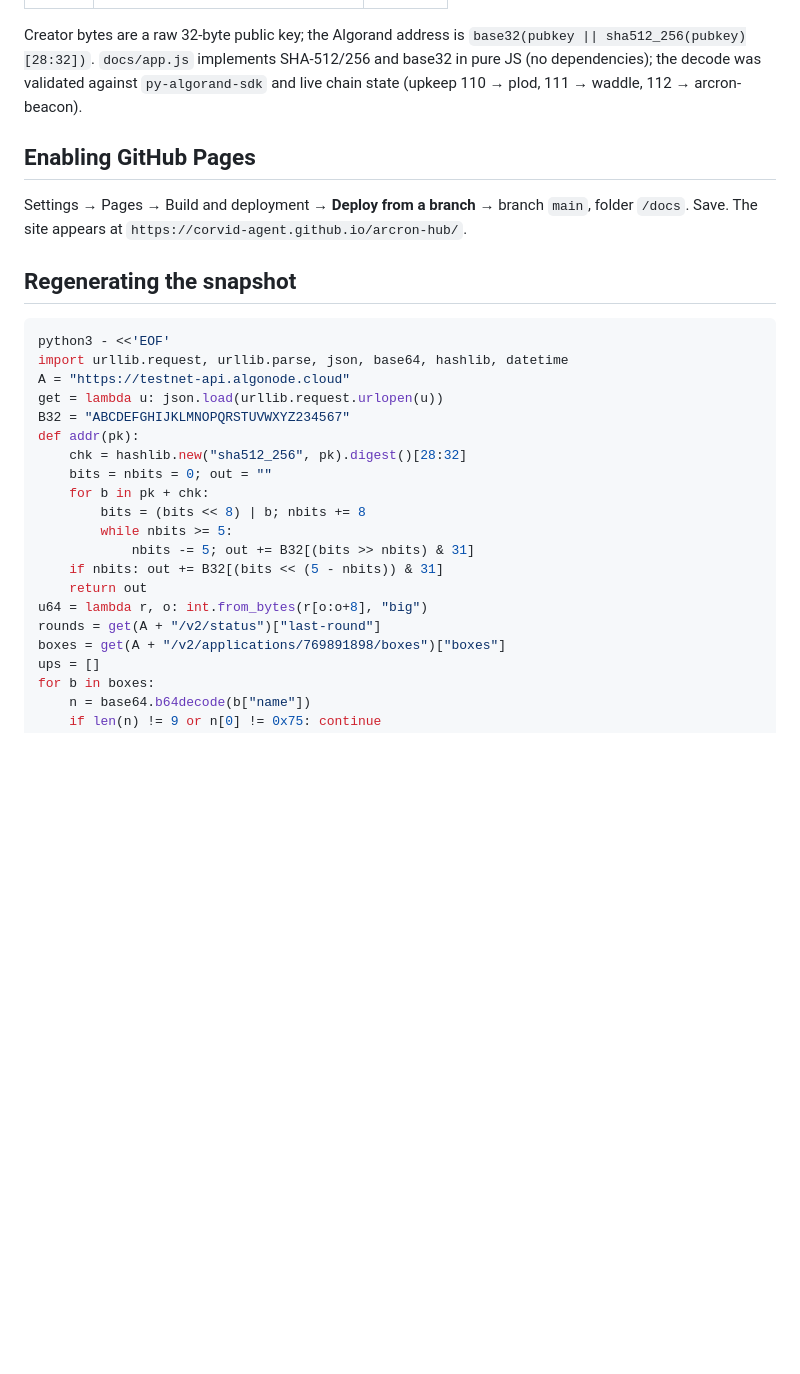
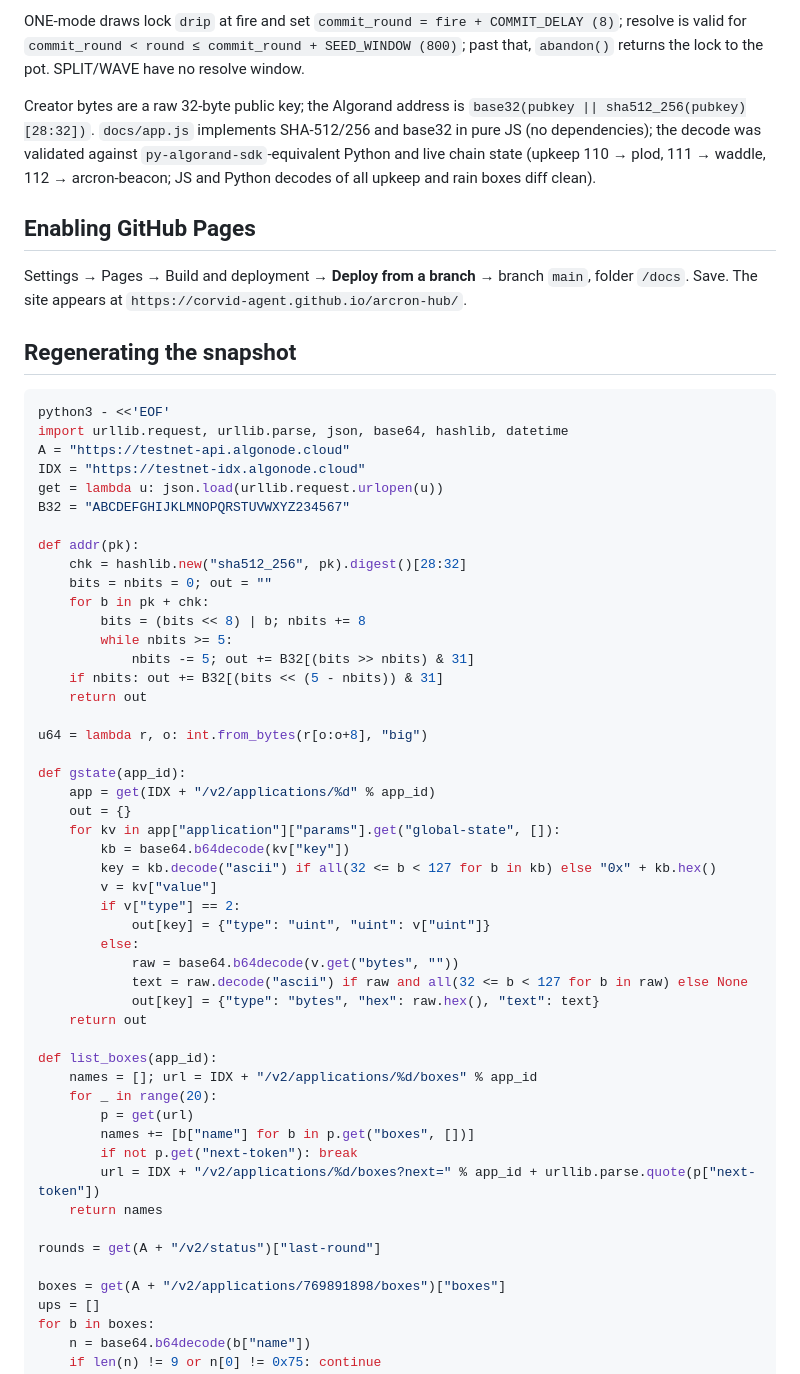
Before and after one commit to corvid-agent/arcron-hub, a Markdown page: README.md, the part around one of its changes. Rendered like a GitHub page; blank space fills up the shorter version.

```diff
--- a/README.md
+++ b/README.md
@@ -49,8 +97,14 @@ file — it works from `file://` too).
+ONE-mode draws lock `drip` at fire and set `commit_round = fire + COMMIT_DELAY (8)`;
+resolve is valid for `commit_round < round ≤ commit_round + SEED_WINDOW (800)`;
+past that, `abandon()` returns the lock to the pot. SPLIT/WAVE have no resolve
+window.
+
 Creator bytes are a raw 32-byte public key; the Algorand address is
 `base32(pubkey || sha512_256(pubkey)[28:32])`. `docs/app.js` implements SHA-512/256
 and base32 in pure JS (no dependencies); the decode was validated against
-`py-algorand-sdk` and live chain state (upkeep 110 → plod, 111 → waddle,
-112 → arcron-beacon).
+`py-algorand-sdk`-equivalent Python and live chain state (upkeep 110 → plod,
+111 → waddle, 112 → arcron-beacon; JS and Python decodes of all upkeep and rain
+boxes diff clean).
 
 ## Enabling GitHub Pages
 
@@ -64,8 +118,10 @@ folder `/docs`. Save. The site appears at
 python3 - <<'EOF'
 import urllib.request, urllib.parse, json, base64, hashlib, datetime
 A = "https://testnet-api.algonode.cloud"
+IDX = "https://testnet-idx.algonode.cloud"
 get = lambda u: json.load(urllib.request.urlopen(u))
 B32 = "ABCDEFGHIJKLMNOPQRSTUVWXYZ234567"
+
 def addr(pk):
     chk = hashlib.new("sha512_256", pk).digest()[28:32]
     bits = nbits = 0; out = ""
@@ -75,8 +131,35 @@ def addr(pk):
             nbits -= 5; out += B32[(bits >> nbits) & 31]
     if nbits: out += B32[(bits << (5 - nbits)) & 31]
     return out
+
 u64 = lambda r, o: int.from_bytes(r[o:o+8], "big")
+
+def gstate(app_id):
+    app = get(IDX + "/v2/applications/%d" % app_id)
+    out = {}
+    for kv in app["application"]["params"].get("global-state", []):
+        kb = base64.b64decode(kv["key"])
+        key = kb.decode("ascii") if all(32 <= b < 127 for b in kb) else "0x" + kb.hex()
+        v = kv["value"]
+        if v["type"] == 2:
+            out[key] = {"type": "uint", "uint": v["uint"]}
+        else:
+            raw = base64.b64decode(v.get("bytes", ""))
+            text = raw.decode("ascii") if raw and all(32 <= b < 127 for b in raw) else None
+            out[key] = {"type": "bytes", "hex": raw.hex(), "text": text}
+    return out
+
+def list_boxes(app_id):
+    names = []; url = IDX + "/v2/applications/%d/boxes" % app_id
+    for _ in range(20):
+        p = get(url)
+        names += [b["name"] for b in p.get("boxes", [])]
+        if not p.get("next-token"): break
+        url = IDX + "/v2/applications/%d/boxes?next=" % app_id + urllib.parse.quote(p["next-token"])
+    return names
+
 rounds = get(A + "/v2/status")["last-round"]
+
 boxes = get(A + "/v2/applications/769891898/boxes")["boxes"]
 ups = []
 for b in boxes:
```
Also changed, not shown: other parts of README.md (+78 -7 lines).
